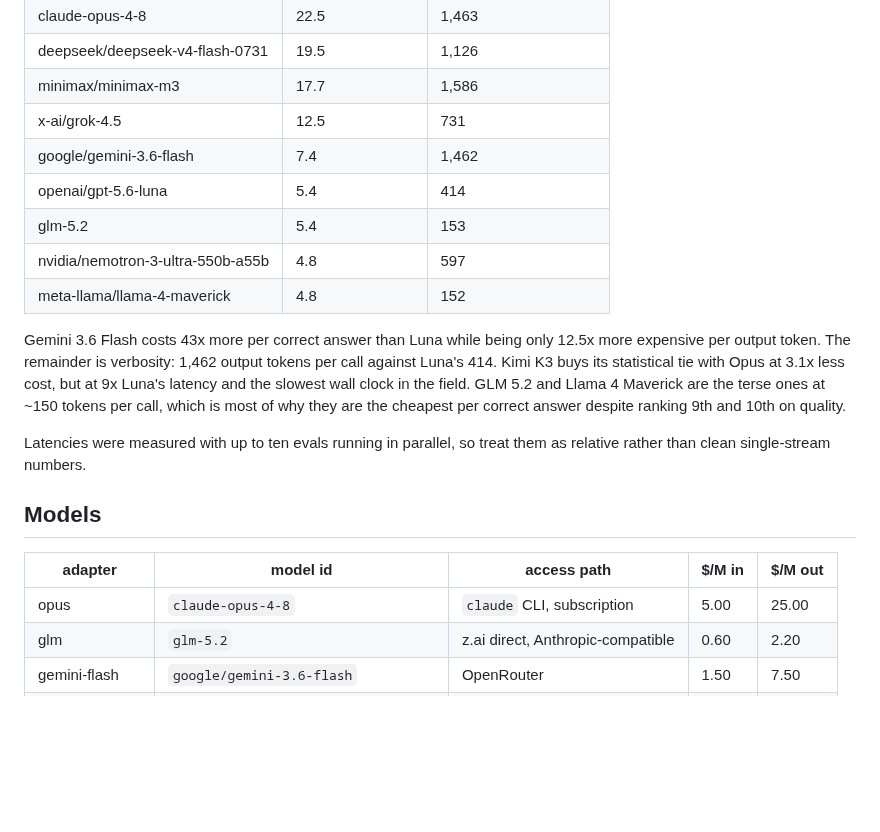
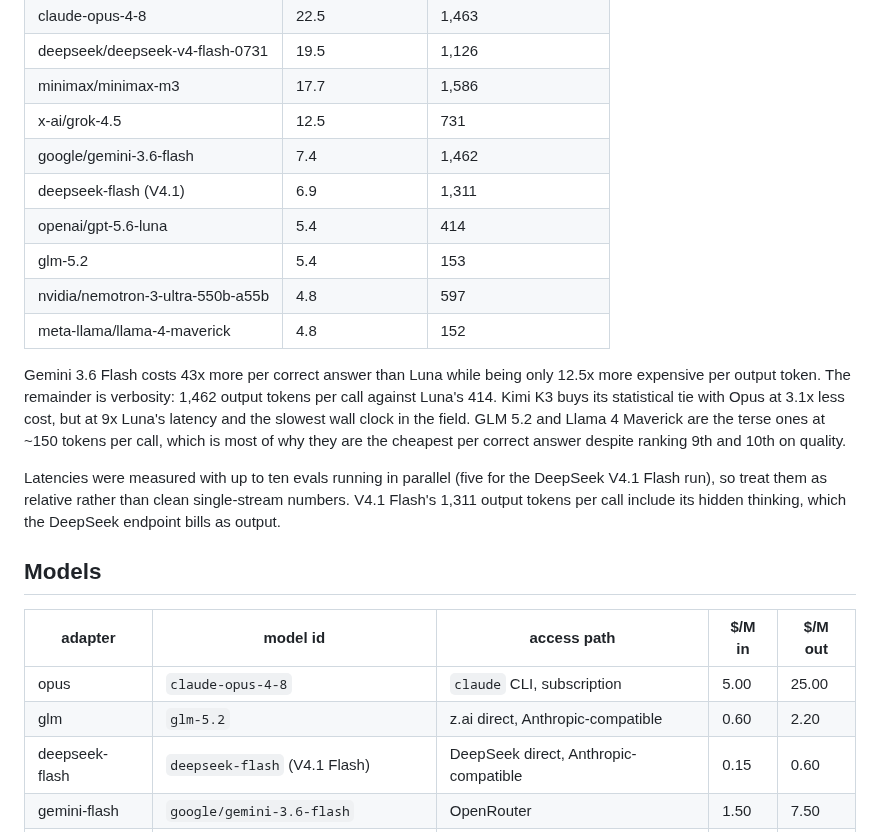
Before and after one commit to deluair/econ-eval, a Markdown page: README.md, the part around one of its changes. Rendered like a GitHub page; blank space fills up the shorter version.

```diff
--- a/README.md
+++ b/README.md
@@ -180,6 +191,7 @@ it counts as a failure is a policy choice this benchmark makes explicit.
 | minimax/minimax-m3 | 17.7 | 1,586 |
 | x-ai/grok-4.5 | 12.5 | 731 |
 | google/gemini-3.6-flash | 7.4 | 1,462 |
+| deepseek-flash (V4.1) | 6.9 | 1,311 |
 | openai/gpt-5.6-luna | 5.4 | 414 |
 | glm-5.2 | 5.4 | 153 |
 | nvidia/nemotron-3-ultra-550b-a55b | 4.8 | 597 |
@@ -193,8 +205,10 @@ field. GLM 5.2 and Llama 4 Maverick are the terse ones at ~150 tokens per call,
 which is most of why they are the cheapest per correct answer despite ranking
 9th and 10th on quality.
 
-Latencies were measured with up to ten evals running in parallel, so treat them
-as relative rather than clean single-stream numbers.
+Latencies were measured with up to ten evals running in parallel (five for the
+DeepSeek V4.1 Flash run), so treat them as relative rather than clean
+single-stream numbers. V4.1 Flash's 1,311 output tokens per call include its
+hidden thinking, which the DeepSeek endpoint bills as output.
 
 ## Models
 
@@ -202,6 +216,7 @@ as relative rather than clean single-stream numbers.
 |---|---|---|---|---|
 | opus | `claude-opus-4-8` | `claude` CLI, subscription | 5.00 | 25.00 |
 | glm | `glm-5.2` | z.ai direct, Anthropic-compatible | 0.60 | 2.20 |
+| deepseek-flash | `deepseek-flash` (V4.1 Flash) | DeepSeek direct, Anthropic-compatible | 0.15 | 0.60 |
 | gemini-flash | `google/gemini-3.6-flash` | OpenRouter | 1.50 | 7.50 |
 | deepseek-0731 | `deepseek/deepseek-v4-flash-0731` | OpenRouter | 0.14 | 0.28 |
 | kimi-k3 | `moonshotai/kimi-k3` | OpenRouter | 3.00 | 15.00 |
```
Also changed, not shown: other parts of README.md (+48 -37 lines), docs/CODEBASE_LEDGER.md (+32 -0 lines), results/report-2026-09-10.md (added, +96 -0 lines), results/plot-2026-09-10.png (added), 4 other files.
